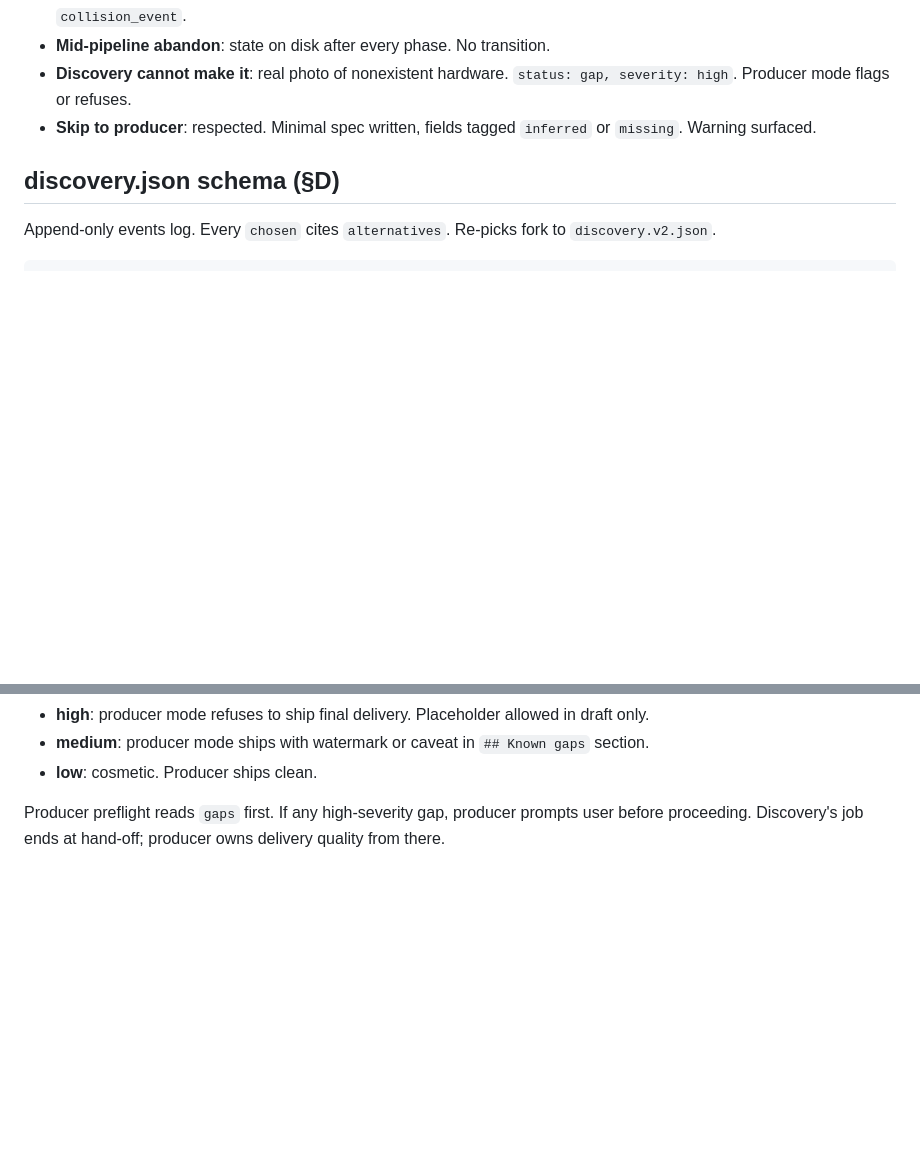
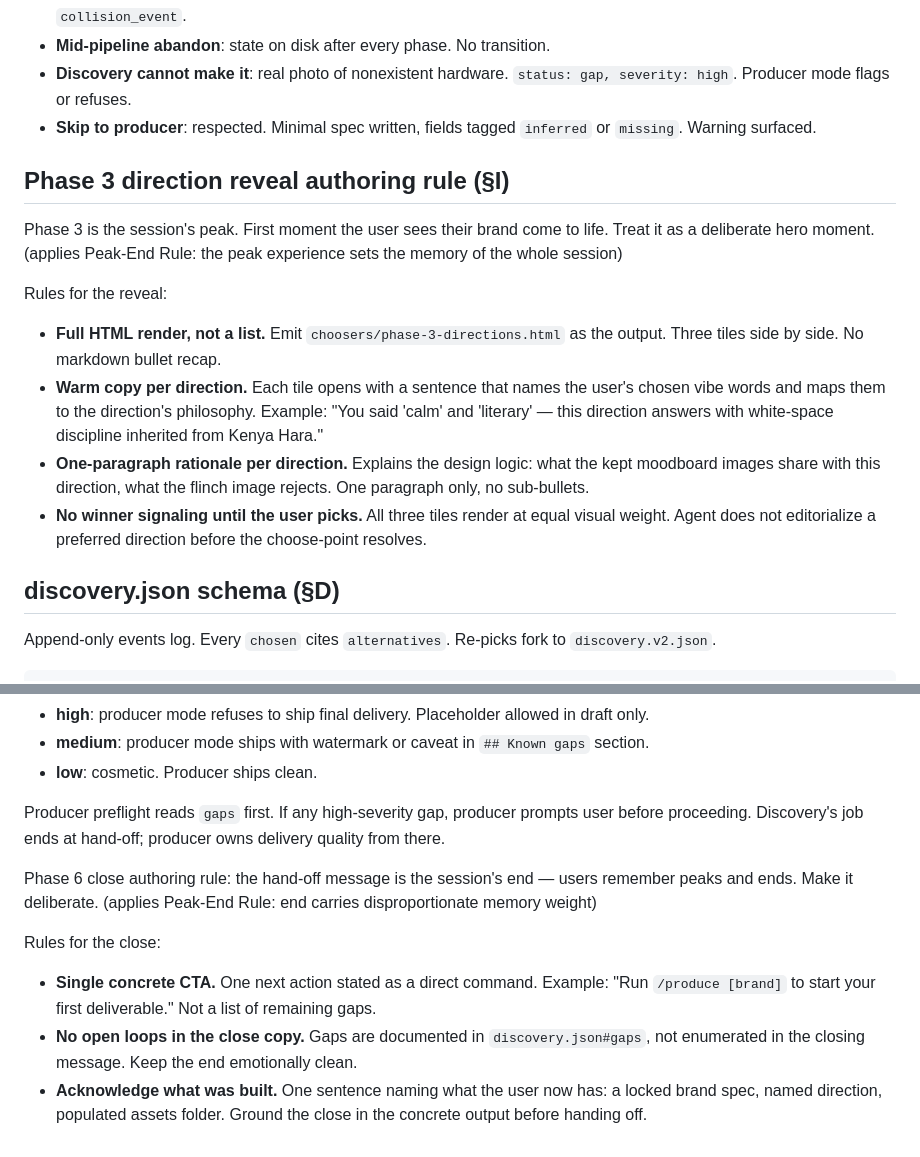
Before and after one commit to realsammyt/sigillerie, a Markdown page: modes/discovery/pipeline.md, 2 parts joined by grey strips. Rendered like a GitHub page; blank space fills up the shorter version.

Commit message:
feat(discovery-pipeline): Peak-End reveal + hand-off (UX-LAWS-INTEGRATION §3)
Phase 3 direction reveal: full HTML render, warm copy naming user's vibe
words, one-paragraph rationale per direction, no winner signaling until
pick resolves. Phase 6 hand-off close: single CTA, no gap enumeration in
close copy, acknowledge the built artifact. Both apply Peak-End Rule.

Co-Authored-By: Claude Sonnet 4.6 <noreply@anthropic.com>

```diff
--- a/modes/discovery/pipeline.md
+++ b/modes/discovery/pipeline.md
@@ -50,6 +50,17 @@ Failure paths (§F):
 - **Mid-pipeline abandon**: state on disk after every phase. No transition.
 - **Discovery cannot make it**: real photo of nonexistent hardware. `status: gap, severity: high`. Producer mode flags or refuses.
 - **Skip to producer**: respected. Minimal spec written, fields tagged `inferred` or `missing`. Warning surfaced.
+
+## Phase 3 direction reveal authoring rule (§I)
+
+Phase 3 is the session's peak. First moment the user sees their brand come to life. Treat it as a deliberate hero moment. (applies Peak-End Rule: the peak experience sets the memory of the whole session)
+
+Rules for the reveal:
+
+- **Full HTML render, not a list.** Emit `choosers/phase-3-directions.html` as the output. Three tiles side by side. No markdown bullet recap.
+- **Warm copy per direction.** Each tile opens with a sentence that names the user's chosen vibe words and maps them to the direction's philosophy. Example: "You said 'calm' and 'literary' — this direction answers with white-space discipline inherited from Kenya Hara."
+- **One-paragraph rationale per direction.** Explains the design logic: what the kept moodboard images share with this direction, what the flinch image rejects. One paragraph only, no sub-bullets.
+- **No winner signaling until the user picks.** All three tiles render at equal visual weight. Agent does not editorialize a preferred direction before the choose-point resolves.
 
 ## discovery.json schema (§D)
 
@@ -234,3 +245,11 @@ Severity rules:
 - **low**: cosmetic. Producer ships clean.
 
 Producer preflight reads `gaps` first. If any high-severity gap, producer prompts user before proceeding. Discovery's job ends at hand-off; producer owns delivery quality from there.
+
+Phase 6 close authoring rule: the hand-off message is the session's end — users remember peaks and ends. Make it deliberate. (applies Peak-End Rule: end carries disproportionate memory weight)
+
+Rules for the close:
+
+- **Single concrete CTA.** One next action stated as a direct command. Example: "Run `/produce [brand]` to start your first deliverable." Not a list of remaining gaps.
+- **No open loops in the close copy.** Gaps are documented in `discovery.json#gaps`, not enumerated in the closing message. Keep the end emotionally clean.
+- **Acknowledge what was built.** One sentence naming what the user now has: a locked brand spec, named direction, populated assets folder. Ground the close in the concrete output before handing off.
```
